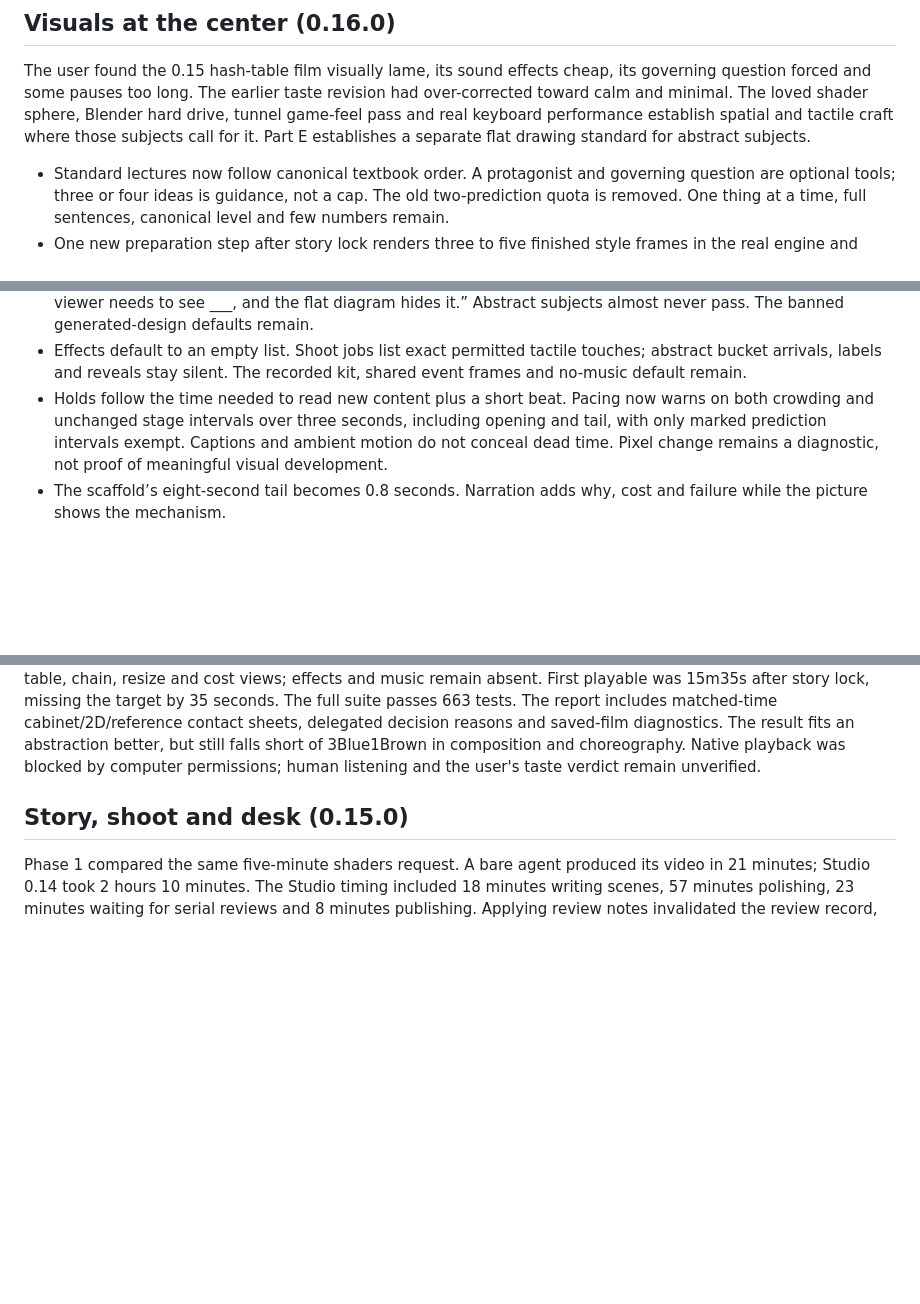
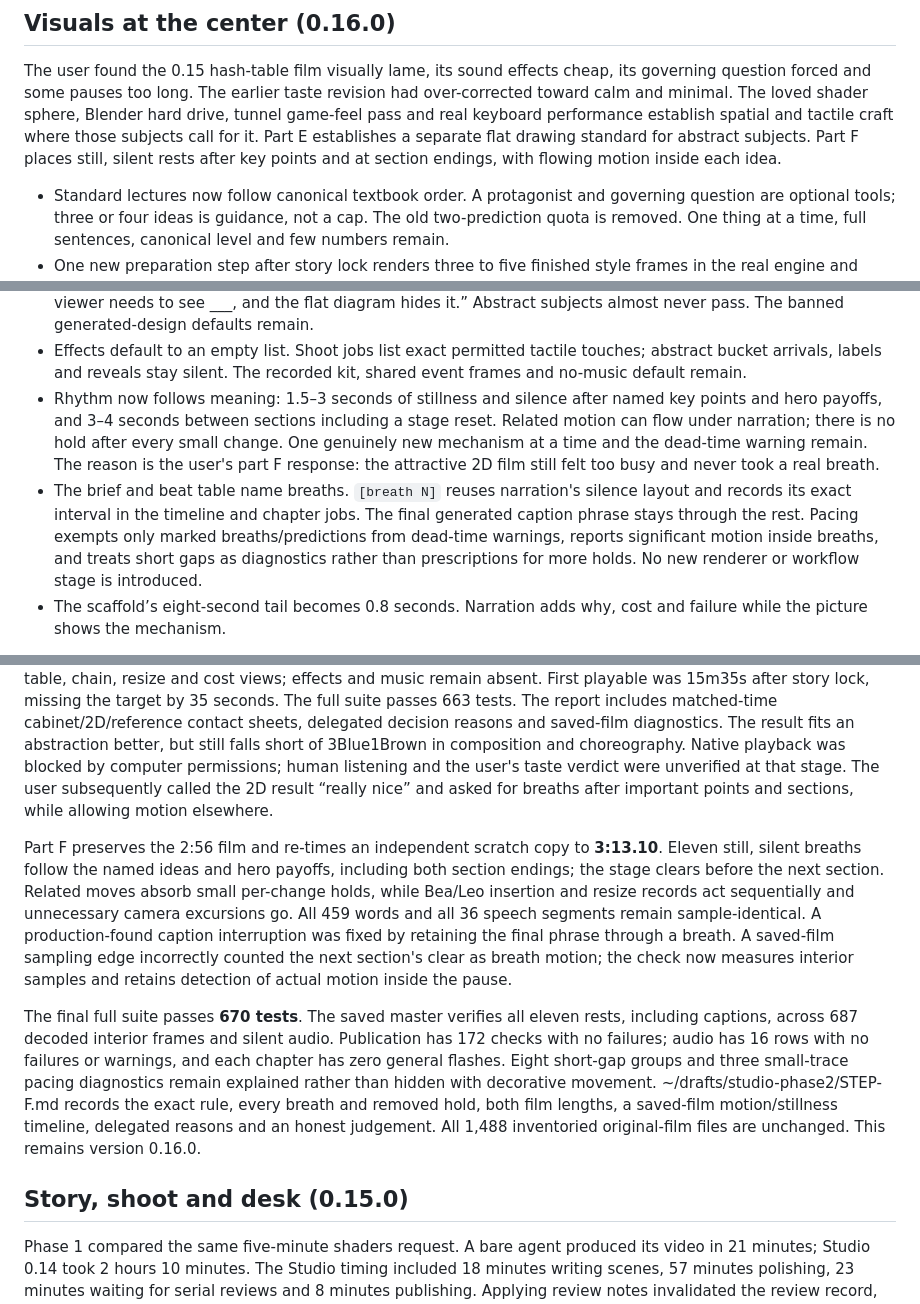
Before and after one commit to papersson/papershop, a Markdown page: studio/HISTORY.md, 3 parts joined by grey strips. Drawn GitHub-style; blank space fills up the shorter version.

Commit message:
Record the hash table rhythm revision

```diff
--- a/studio/HISTORY.md
+++ b/studio/HISTORY.md
@@ -9,7 +9,8 @@ The user found the 0.15 hash-table film visually lame, its sound effects cheap,
 question forced and some pauses too long. The earlier taste revision had over-corrected toward
 calm and minimal. The loved shader sphere, Blender hard drive, tunnel game-feel pass and real
 keyboard performance establish spatial and tactile craft where those subjects call for it.
-Part E establishes a separate flat drawing standard for abstract subjects.
+Part E establishes a separate flat drawing standard for abstract subjects. Part F places still,
+silent rests after key points and at section endings, with flowing motion inside each idea.
 
 - Standard lectures now follow canonical textbook order. A protagonist and governing question
   are optional tools; three or four ideas is guidance, not a cap. The old two-prediction quota
@@ -28,10 +29,16 @@ Part E establishes a separate flat drawing standard for abstract subjects.
 - Effects default to an empty list. Shoot jobs list exact permitted tactile touches; abstract
   bucket arrivals, labels and reveals stay silent. The recorded kit, shared event frames and
   no-music default remain.
-- Holds follow the time needed to read new content plus a short beat. Pacing now warns on both
-  crowding and unchanged stage intervals over three seconds, including opening and tail, with
-  only marked prediction intervals exempt. Captions and ambient motion do not conceal dead
-  time. Pixel change remains a diagnostic, not proof of meaningful visual development.
+- Rhythm now follows meaning: 1.5–3 seconds of stillness and silence after named key points and
+  hero payoffs, and 3–4 seconds between sections including a stage reset. Related motion can
+  flow under narration; there is no hold after every small change. One genuinely new mechanism
+  at a time and the dead-time warning remain. The reason is the user's part F response: the
+  attractive 2D film still felt too busy and never took a real breath.
+- The brief and beat table name breaths. `[breath N]` reuses narration's silence layout and
+  records its exact interval in the timeline and chapter jobs. The final generated caption
+  phrase stays through the rest. Pacing exempts only marked breaths/predictions from dead-time
+  warnings, reports significant motion inside breaths, and treats short gaps as diagnostics
+  rather than prescriptions for more holds. No new renderer or workflow stage is introduced.
 - The scaffold’s eight-second tail becomes 0.8 seconds. Narration adds why, cost and failure
   while the picture shows the mechanism.
 
@@ -50,7 +57,26 @@ remain absent. First playable was 15m35s after story lock, missing the target by
 The full suite passes 663 tests. The report includes matched-time cabinet/2D/reference contact
 sheets, delegated decision reasons and saved-film diagnostics. The result fits an abstraction
 better, but still falls short of 3Blue1Brown in composition and choreography. Native playback was
-blocked by computer permissions; human listening and the user's taste verdict remain unverified.
+blocked by computer permissions; human listening and the user's taste verdict were unverified
+at that stage. The user subsequently called the 2D result “really nice” and asked for breaths
+after important points and sections, while allowing motion elsewhere.
+
+Part F preserves the 2:56 film and re-times an independent scratch copy to **3:13.10**. Eleven
+still, silent breaths follow the named ideas and hero payoffs, including both section endings;
+the stage clears before the next section. Related moves absorb small per-change holds, while
+Bea/Leo insertion and resize records act sequentially and unnecessary camera excursions go.
+All 459 words and all 36 speech segments remain sample-identical. A production-found caption
+interruption was fixed by retaining the final phrase through a breath. A saved-film sampling
+edge incorrectly counted the next section's clear as breath motion; the check now measures
+interior samples and retains detection of actual motion inside the pause.
+
+The final full suite passes **670 tests**. The saved master verifies all eleven rests, including
+captions, across 687 decoded interior frames and silent audio. Publication has 172 checks with
+no failures; audio has 16 rows with no failures or warnings, and each chapter has zero general
+flashes. Eight short-gap groups and three small-trace pacing diagnostics remain explained rather
+than hidden with decorative movement. ~/drafts/studio-phase2/STEP-F.md records the exact rule,
+every breath and removed hold, both film lengths, a saved-film motion/stillness timeline, delegated reasons and an honest
+judgement. All 1,488 inventoried original-film files are unchanged. This remains version 0.16.0.
 
 ## Story, shoot and desk (0.15.0)
 
```
